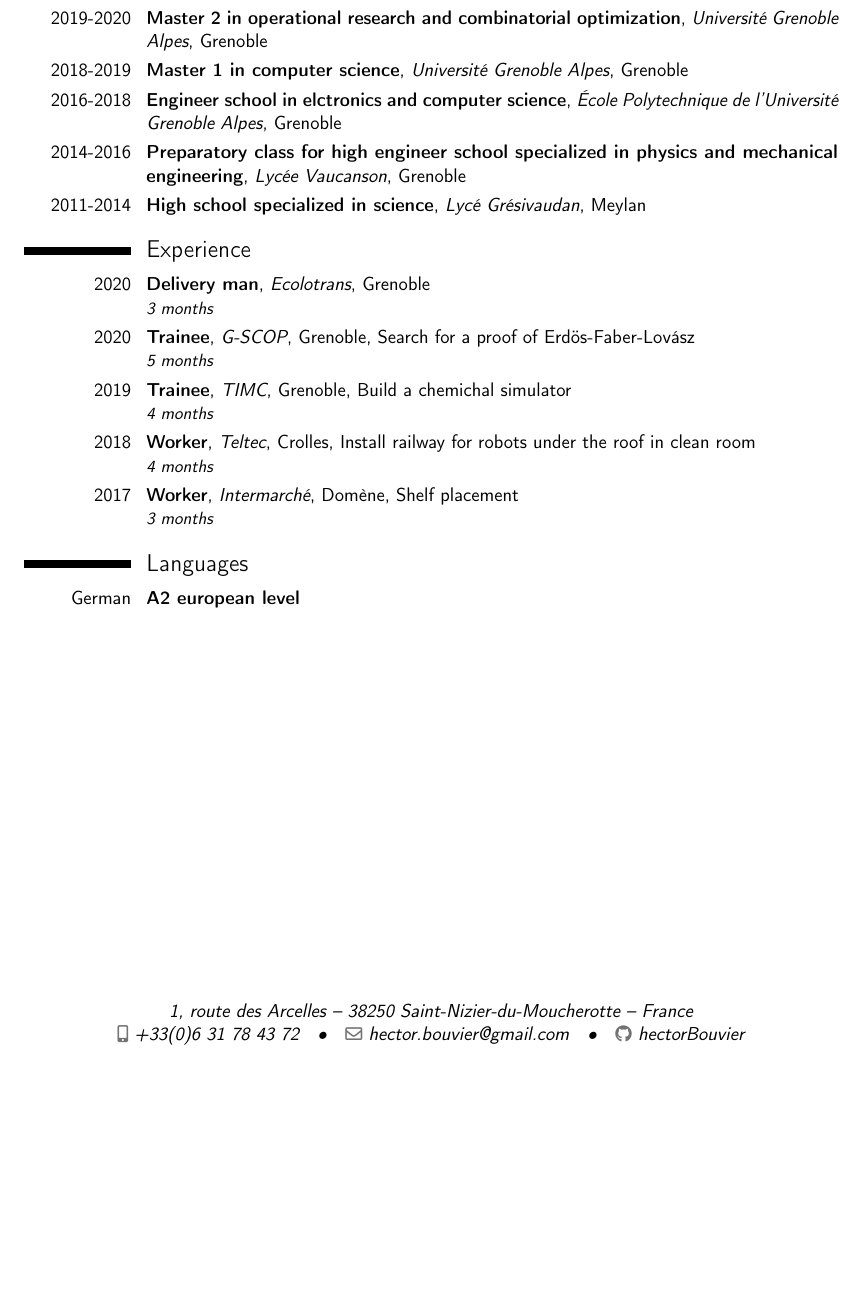
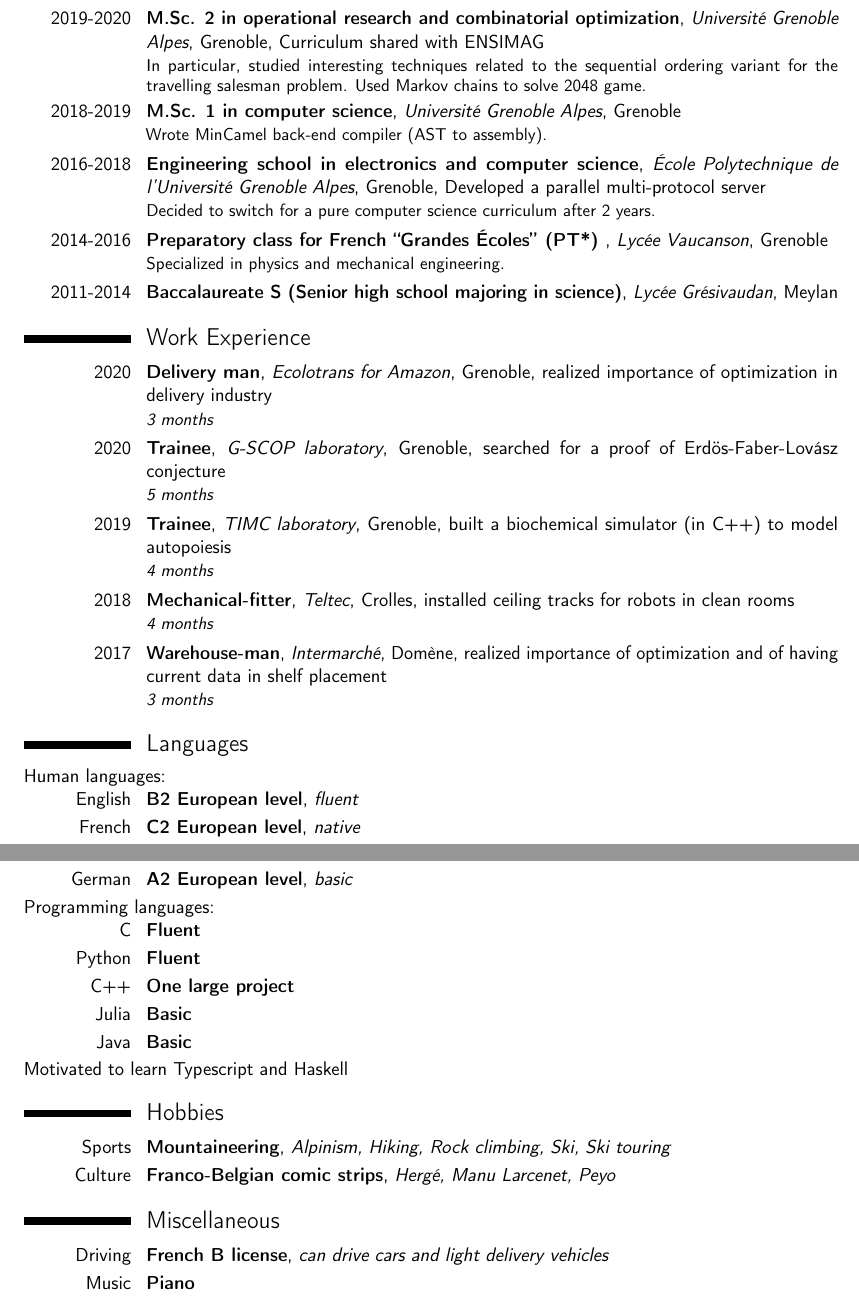
Before and after one commit to hectorBouvier/Curriculum-Vitae, a LaTeX CV (cv.tex): part of the page before the commit and two parts of pages 1 and 2 of 2 after it, the two joined at a grey line, cut so that both start at the same text, the shorter picture padded with empty space. Compiled offline with pdfLaTeX.

Commit message:
Update cv.tex

```diff
--- a/cv.tex
+++ b/cv.tex
@@ -5,6 +5,6 @@
 
 \name{Hector}{Bouvier}
 \address{1, route des Arcelles}{38250 Saint-Nizier-du-Moucherotte}{France}
-\phone[mobile]{+33(0)6~31~78~43~72}
+\phone[mobile]{+33~631~784~372}
 \email{hector.bouvier@gmail.com}
 \social[github]{hectorBouvier}
@@ -11,26 +12,50 @@
 
 \begin{document}
+
 \makecvtitle
 
-\section{Scholarship}
+Passionate about computer science and science in general, motivated by  application of operational research and novel algorithms. Chose student jobs to get practical experience about implications of operational research (or lack of). Strong interest in languages and compilers.
 
-\cventry{2019-2020}{Master 2 in operational research and combinatorial optimization}{Universit\'e Grenoble Alpes}{Grenoble}{}{}
-\cventry{2018-2019}{Master 1 in computer science}{Universit\'e Grenoble Alpes}{Grenoble}{}{}
-\cventry{2016-2018}{Engineer school in elctronics and computer science}{\'Ecole Polytechnique de l'Universit\'e Grenoble Alpes}{Grenoble}{}{}
-\cventry{2014-2016}{Preparatory class for high engineer school specialized in physics and mechanical engineering}{Lyc\'ee Vaucanson}{Grenoble}{}{}
-\cventry{2011-2014}{High school specialized in science}{Lyc\'e Gr\'esivaudan}{Meylan}{}{}
+Knowledge thirsty and curious.
 
-\section{Experience}
+Teamwork player, crisp and to the point communicator.
 
-\cventry{2020}{Delivery man}{Ecolotrans}{Grenoble}{}{\textit{3 months}}
-\cventry{2020}{Trainee}{G-SCOP}{Grenoble}{Search for a proof of Erd\"os-Faber-Lov\'asz}{\textit{5 months}}
-\cventry{2019}{Trainee}{TIMC}{Grenoble}{Build a chemichal simulator}{\textit{4 months}}
-\cventry{2018}{Worker}{Teltec}{Crolles}{Install railway for robots under the roof in clean room}{\textit{4 months}}
-\cventry{2017}{Worker}{Intermarch\'e}{Dom\`ene}{Shelf placement}{\textit{3 months}}
+
+\section{Education}
+
+\cventry{2019-2020}{M.Sc. 2 in operational research and combinatorial optimization}{Universit\'e Grenoble Alpes}{Grenoble}{Curriculum shared with ENSIMAG}{In particular, studied interesting techniques related to the sequential ordering variant for the travelling salesman problem. Used Markov chains to solve 2048 game.}
+\cventry{2018-2019}{M.Sc. 1 in computer science}{Universit\'e Grenoble Alpes}{Grenoble}{}{Wrote MinCamel back-end compiler (AST to assembly).}
+\cventry{2016-2018}{Engineering school in electronics and computer science}{\'Ecole Polytechnique de l'Universit\'e Grenoble Alpes}{Grenoble}{Developed a parallel multi-protocol server}{Decided to switch for a pure computer science curriculum after 2 years.}
+\cventry{2014-2016}{Preparatory class for French “Grandes \'Ecoles” (PT*) }{Lyc\'ee Vaucanson}{Grenoble}{}{Specialized in physics and mechanical engineering.}
+\cventry{2011-2014}{Baccalaureate S (Senior high school majoring in science)}{Lyc\'ee Gr\'esivaudan}{Meylan}{}{}
+
+\section{Work Experience}
+
+\cventry{2020}{Delivery man}{Ecolotrans for Amazon}{Grenoble}{realized importance of optimization in delivery industry}{\textit{3 months}}
+\cventry{2020}{Trainee}{G-SCOP laboratory}{Grenoble}{searched for a proof of Erd\"os-Faber-Lov\'asz conjecture}{\textit{5 months}}
+\cventry{2019}{Trainee}{TIMC laboratory}{Grenoble}{built a biochemical simulator (in C++) to model autopoiesis}{\textit{4 months}}
+\cventry{2018}{Mechanical-fitter}{Teltec}{Crolles}{installed ceiling tracks for robots in clean rooms}{\textit{4 months}}
+\cventry{2017}{Warehouse-man}{Intermarch\'e}{Dom\`ene}{realized importance of optimization and of having current data in shelf placement}{\textit{3 months}}
 
 \section{Languages}
+Human languages:\\
+\cventry{English}{B2 European level}{fluent}{}{}{}
+\cventry{French}{C2 European level}{native}{}{}{}
+\cventry{German}{A2 European level}{basic}{}{}{}
+Programming languages:\\
+\cventry{C}{Fluent}{}{}{}{}
+\cventry{Python}{Fluent}{}{}{}{}
+\cventry{C++}{One large project}{}{}{}{}
+\cventry{Julia}{Basic}{}{}{}{}
+\cventry{Java}{Basic}{}{}{}{}
+Motivated to learn Typescript and Haskell
 
-\cventry{German}{A2 european level}{}{}{}{}
-\cventry{English{B2 european level}{}{}{}{}
+\section{Hobbies}
 
+\cventry{Sports}{Mountaineering}{Alpinism, Hiking, Rock climbing, Ski, Ski touring}{}{}{}
+\cventry{Culture}{Franco-Belgian comic strips}{Herg\'e, Manu Larcenet, Peyo}{}{}{}
+
+\section{Miscellaneous}
+\cventry{Driving}{French B license}{can drive cars and light delivery vehicles}{}{}{}
+\cventry{Music}{Piano}{}{}{}{}
 \end{document}
```
Also changed, not shown: cv.tex (1 more changed lines).
